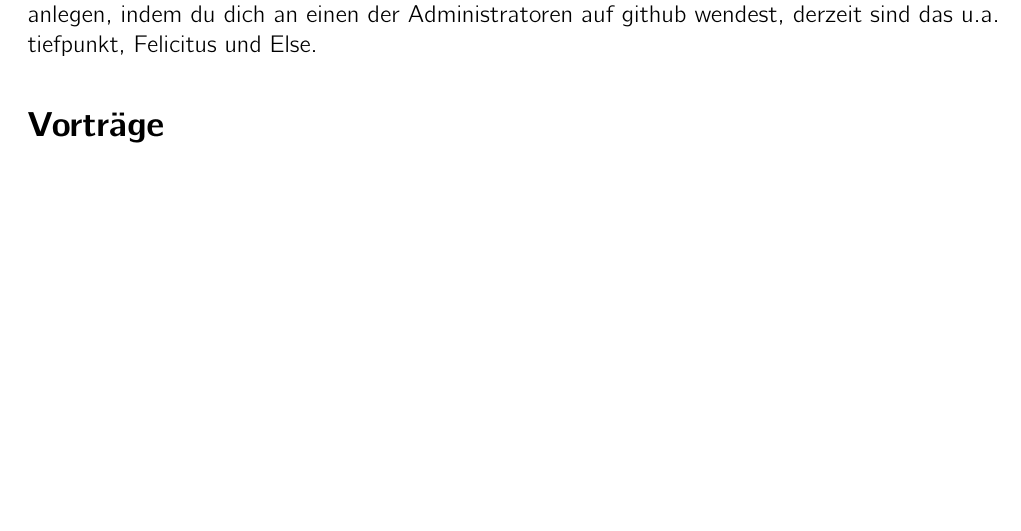
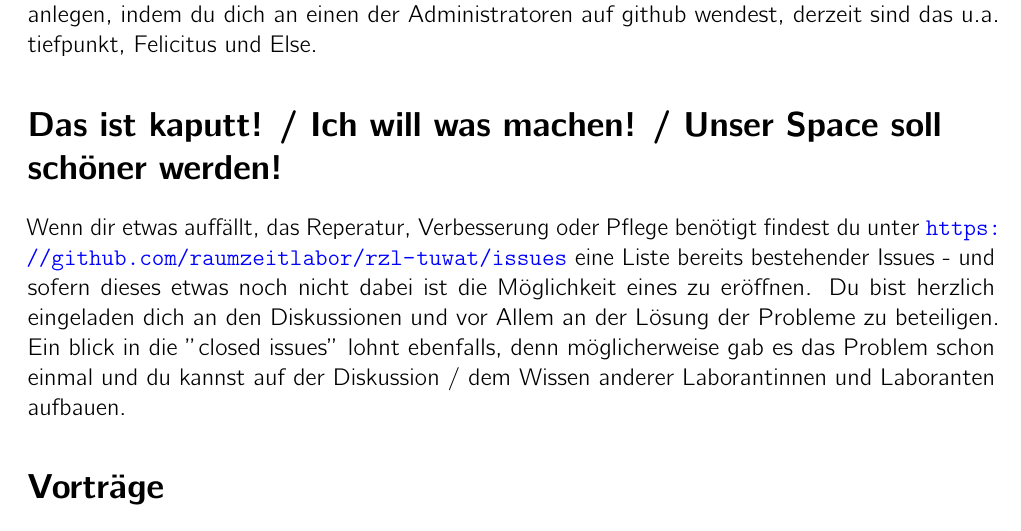
Before and after one commit to raumzeitlabor/mitgliederhandbuch, a LaTeX document (mitgliederhandbuch.tex): part of page 3 of 3, cut so that both start at the same text, the shorter picture padded with empty space. Compiled offline with pdfLaTeX.

Commit message:
section rzl-tuwat

```diff
--- a/mitgliederhandbuch.tex
+++ b/mitgliederhandbuch.tex
@@ -161,6 +161,17 @@ auf \href{https://github.com/}{github} unter der Adresse
 indem du dich an einen der Administratoren auf github wendest, derzeit sind das
 u.a.\ tiefpunkt, Felicitus und Else.
 
+\section*{Das ist kaputt! / Ich will was machen! / Unser Space soll schöner
+werden!}
+Wenn dir etwas auffällt, das Reperatur, Verbesserung oder Pflege benötigt
+findest du unter \url{https://github.com/raumzeitlabor/rzl-tuwat/issues} eine
+Liste bereits bestehender Issues - und sofern dieses etwas noch nicht dabei ist
+die Möglichkeit eines zu eröffnen. Du bist herzlich eingeladen dich an den
+Diskussionen und vor Allem an der Lösung der Probleme zu beteiligen. Ein blick
+in die "closed issues" lohnt ebenfalls, denn möglicherweise gab es das Problem
+schon einmal und du kannst auf der Diskussion / dem Wissen anderer
+Laborantinnen und Laboranten aufbauen.
+
 \section*{Vorträge}
 
 Wir laden dich herzlich dazu ein, einen Vortrag zu halten. Ein wichtiges
```
